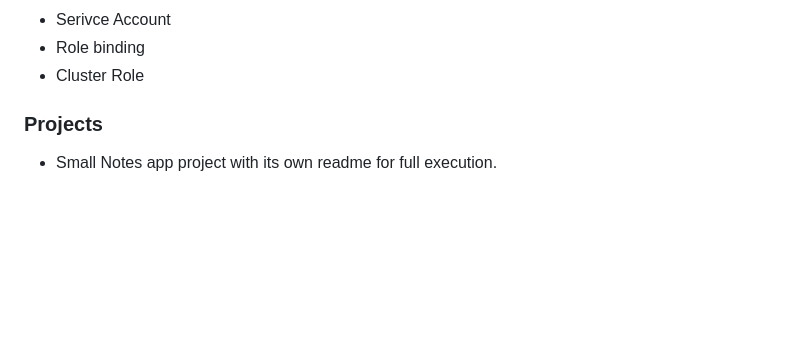
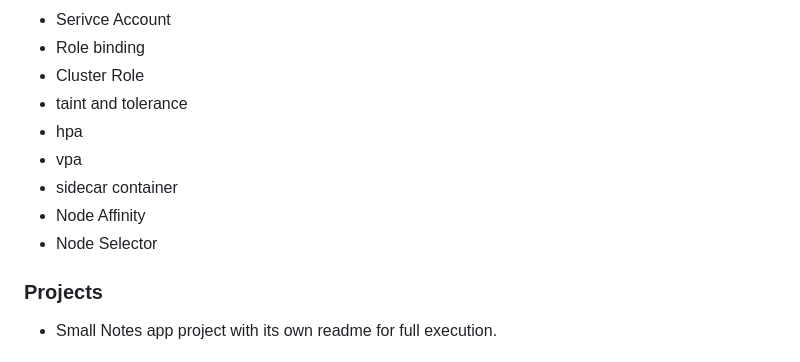
Before and after one commit to arush0077/devops-learning, a Markdown page: README.md, the part around the change. GitHub-like rendering; blank space fills up the shorter version.

Commit message:
Add more yml k8s learning files

```diff
--- a/README.md
+++ b/README.md
@@ -135,6 +135,13 @@ Get hands-on with terminal-based Linux environments. Key areas:
 - Serivce Account
 - Role binding
 - Cluster Role
+- taint and tolerance
+- hpa
+- vpa
+- sidecar container
+- Node Affinity
+- Node Selector
+
 
 
 ### Projects
```
